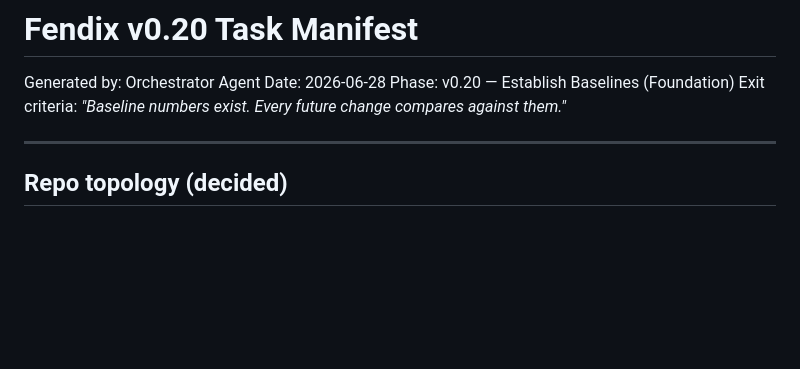
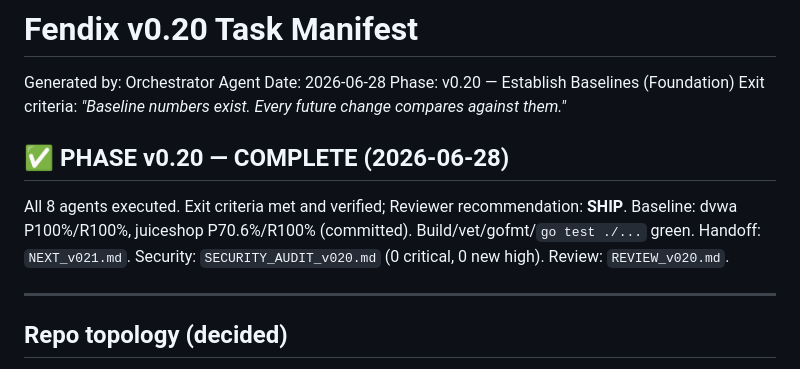
Before and after one commit to Abdel-RahmanSaied/Fendix, a Markdown page: TASK_MANIFEST.md, the part around the change. Rendered like a GitHub page; blank space fills up the shorter version.

```diff
--- a/TASK_MANIFEST.md
+++ b/TASK_MANIFEST.md
@@ -3,6 +3,12 @@ Generated by: Orchestrator Agent
 Date: 2026-06-28
 Phase: v0.20 — Establish Baselines (Foundation)
 Exit criteria: *"Baseline numbers exist. Every future change compares against them."*
+
+## ✅ PHASE v0.20 — COMPLETE (2026-06-28)
+
+All 8 agents executed. Exit criteria met and verified; Reviewer recommendation: **SHIP**.
+Baseline: dvwa P100%/R100%, juiceshop P70.6%/R100% (committed). Build/vet/gofmt/`go test ./...` green.
+Handoff: `NEXT_v021.md`. Security: `SECURITY_AUDIT_v020.md` (0 critical, 0 new high). Review: `REVIEW_v020.md`.
 
 ---
 
```
Also changed, not shown: NEXT_v021.md (added, +63 -0 lines).
